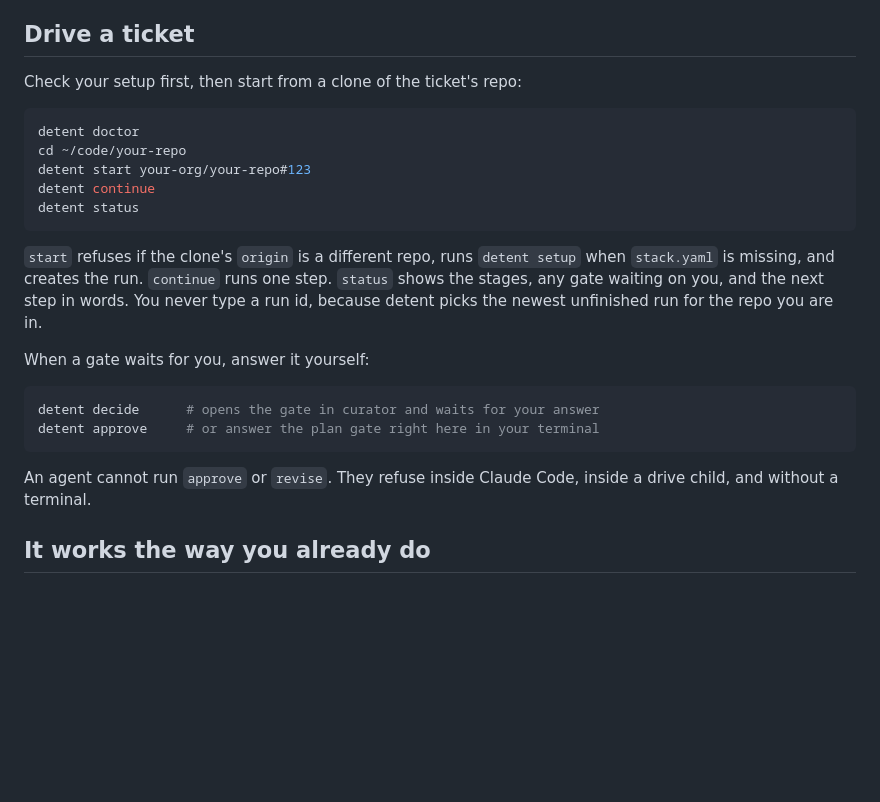
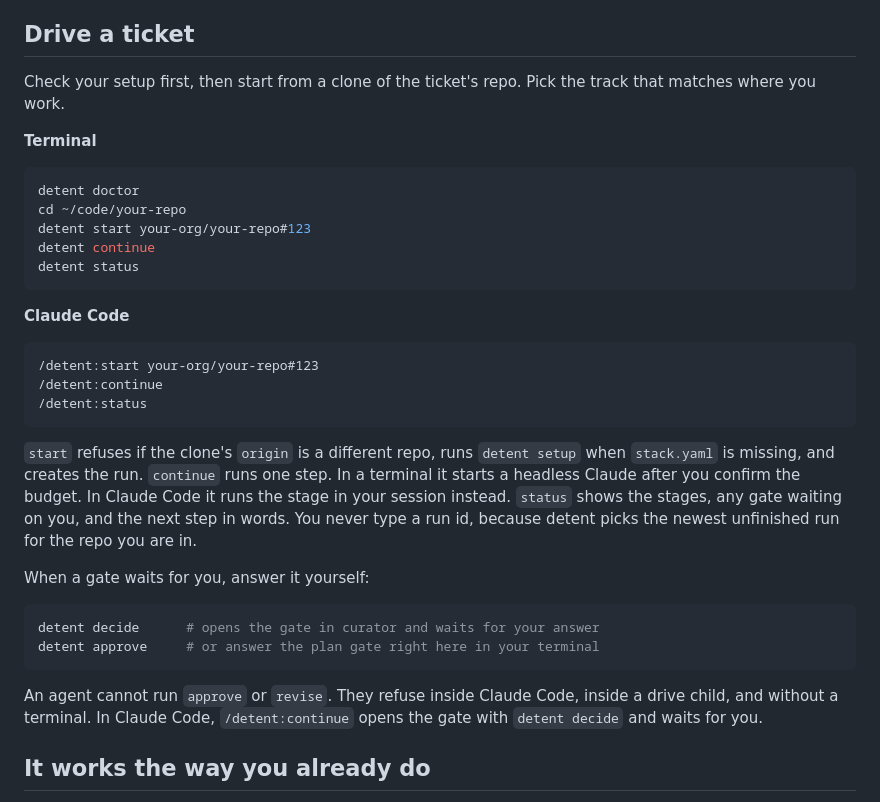
Before and after one commit to Amanborn007/detent, a Markdown page: README.md, the part around the change. Drawn GitHub-style; blank space fills up the shorter version.

Commit message:
Document the terminal and Claude Code tracks
Co-Authored-By: Claude Opus 5.5 <noreply@anthropic.com>

````diff
--- a/README.md
+++ b/README.md
@@ -67,7 +67,9 @@ It reads your own diff and lists the comments, defensive try/catch blocks and `a
 
 ## Drive a ticket
 
-Check your setup first, then start from a clone of the ticket's repo:
+Check your setup first, then start from a clone of the ticket's repo. Pick the track that matches where you work.
+
+**Terminal**
 
 ```sh
 detent doctor
@@ -77,7 +79,15 @@ detent continue
 detent status
 ```
 
-`start` refuses if the clone's `origin` is a different repo, runs `detent setup` when `stack.yaml` is missing, and creates the run. `continue` runs one step. `status` shows the stages, any gate waiting on you, and the next step in words. You never type a run id, because detent picks the newest unfinished run for the repo you are in.
+**Claude Code**
+
+```
+/detent:start your-org/your-repo#123
+/detent:continue
+/detent:status
+```
+
+`start` refuses if the clone's `origin` is a different repo, runs `detent setup` when `stack.yaml` is missing, and creates the run. `continue` runs one step. In a terminal it starts a headless Claude after you confirm the budget. In Claude Code it runs the stage in your session instead. `status` shows the stages, any gate waiting on you, and the next step in words. You never type a run id, because detent picks the newest unfinished run for the repo you are in.
 
 When a gate waits for you, answer it yourself:
 
@@ -86,7 +96,7 @@ detent decide      # opens the gate in curator and waits for your answer
 detent approve     # or answer the plan gate right here in your terminal
 ```
 
-An agent cannot run `approve` or `revise`. They refuse inside Claude Code, inside a drive child, and without a terminal.
+An agent cannot run `approve` or `revise`. They refuse inside Claude Code, inside a drive child, and without a terminal. In Claude Code, `/detent:continue` opens the gate with `detent decide` and waits for you.
 
 ## It works the way you already do
 
````
Also changed, not shown: GUIDE.md (+10 -0 lines).
